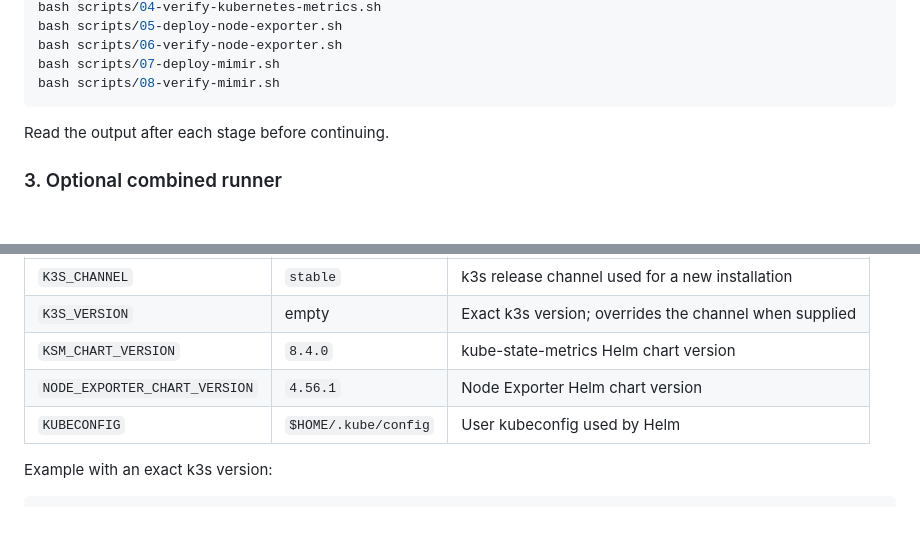
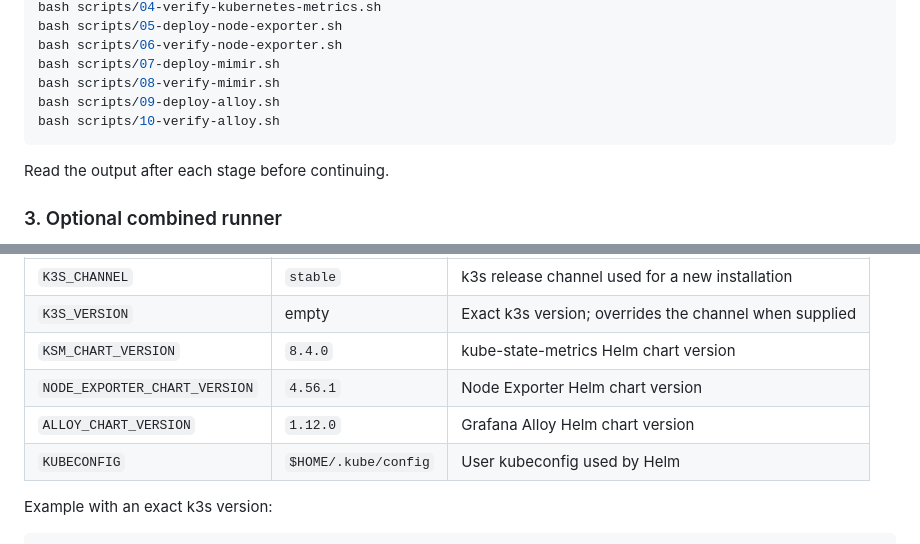
Before and after one commit to sibsoper20/aiops-sandbox-platform, a Markdown page: scripts/README.md, 2 parts joined by grey strips. Drawn GitHub-style; blank space fills up the shorter version.

````diff
--- a/scripts/README.md
+++ b/scripts/README.md
@@ -63,6 +65,8 @@ bash scripts/05-deploy-node-exporter.sh
 bash scripts/06-verify-node-exporter.sh
 bash scripts/07-deploy-mimir.sh
 bash scripts/08-verify-mimir.sh
+bash scripts/09-deploy-alloy.sh
+bash scripts/10-verify-alloy.sh
 ```
 
 Read the output after each stage before continuing.
@@ -91,6 +95,7 @@ Optional environment variables:
 | `K3S_VERSION` | empty | Exact k3s version; overrides the channel when supplied |
 | `KSM_CHART_VERSION` | `8.4.0` | kube-state-metrics Helm chart version |
 | `NODE_EXPORTER_CHART_VERSION` | `4.56.1` | Node Exporter Helm chart version |
+| `ALLOY_CHART_VERSION` | `1.12.0` | Grafana Alloy Helm chart version |
 | `KUBECONFIG` | `$HOME/.kube/config` | User kubeconfig used by Helm |
 
 Example with an exact k3s version:
````
Also changed, not shown: other parts of scripts/README.md (+20 -2 lines).
